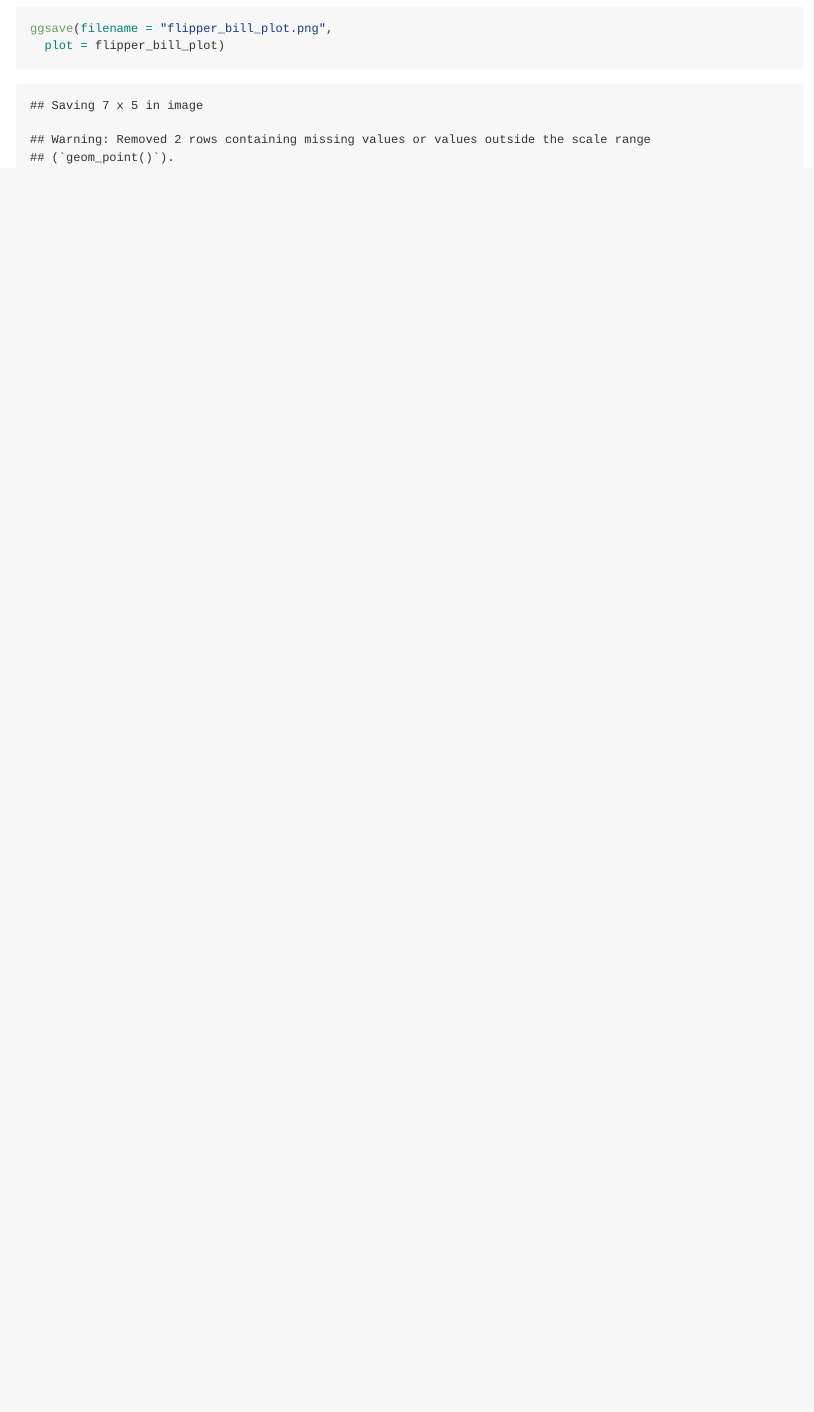
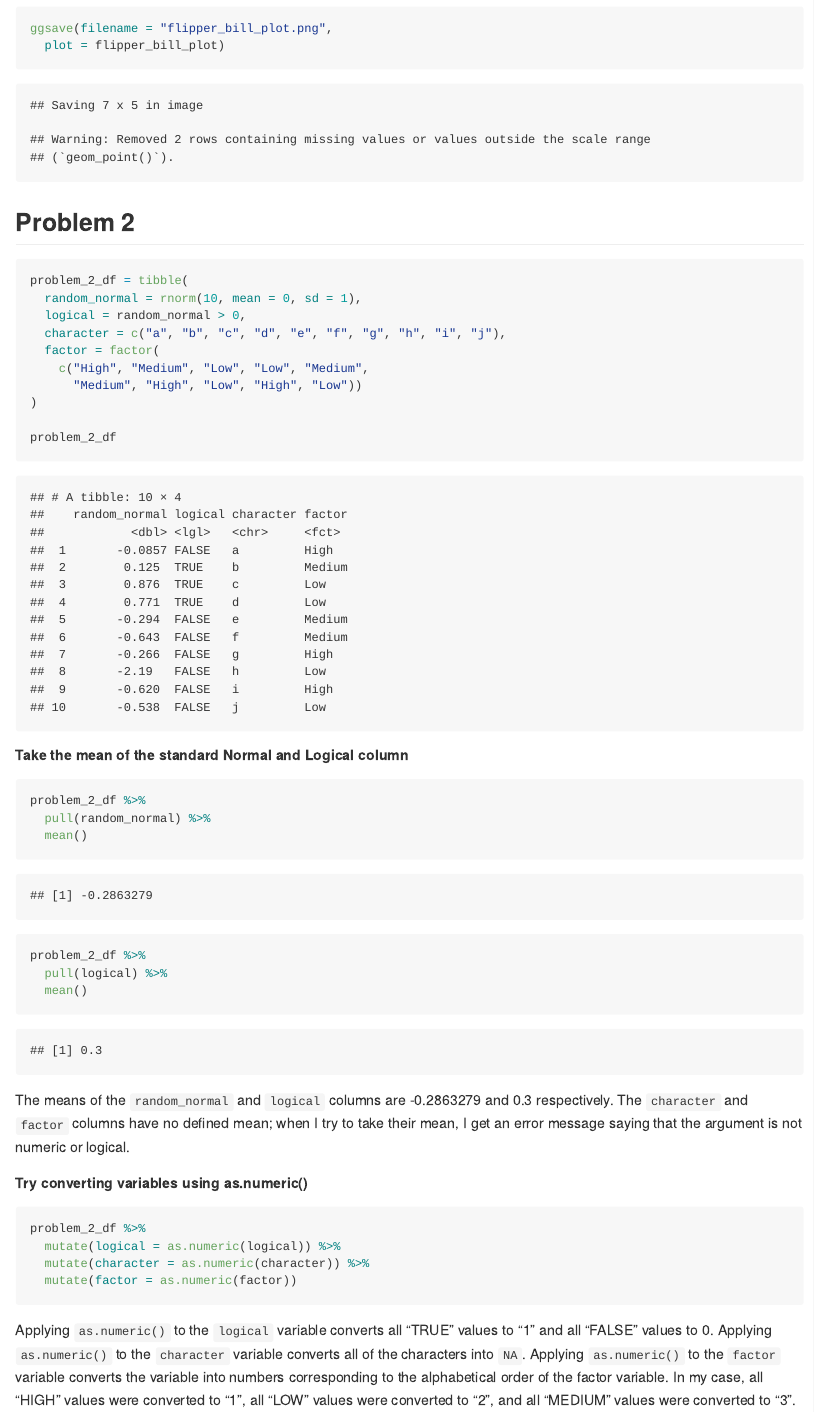
Before and after one commit to jl7033/p8105_hw1_jl7033, an R Markdown document (p8105_hw1_jl7033.Rmd): the page in a window 1100 px wide, from 1700 px down. Rendered offline with R 4.5, knitr and Pandoc, with nearby package versions; code that draws random numbers runs with fixed seeds of ours.

Commit message:
finished problem 2

````diff
--- a/p8105_hw1_jl7033.Rmd
+++ b/p8105_hw1_jl7033.Rmd
@@ -43,3 +43,51 @@ ggsave(filename = "flipper_bill_plot.png",
   plot = flipper_bill_plot)
 
 ```
+
+## Problem 2
+
+```{r}
+
+problem_2_df = tibble(
+  random_normal = rnorm(10, mean = 0, sd = 1),
+  logical = random_normal > 0,
+  character = c("a", "b", "c", "d", "e", "f", "g", "h", "i", "j"),
+  factor = factor(
+    c("High", "Medium", "Low", "Low", "Medium",
+      "Medium", "High", "Low", "High", "Low"))
+)
+
+problem_2_df
+
+```
+##### Take the mean of the standard Normal and Logical column
+
+```{r}
+
+problem_2_df %>%
+  pull(random_normal) %>%
+  mean()
+
+```
+
+```{r}
+
+problem_2_df %>%
+  pull(logical) %>%
+  mean()
+
+```
+
+The means of the `random_normal` and `logical` columns are `r mean(problem_2_df$random_normal)` and `r mean(problem_2_df$logical)` respectively. The `character` and `factor` columns have no defined mean; when I try to take their mean, I get an error message saying that the argument is not numeric or logical.
+
+##### Try converting variables using as.numeric()
+
+```{r, eval = FALSE}
+
+problem_2_df %>%
+  mutate(logical = as.numeric(logical)) %>%
+  mutate(character = as.numeric(character)) %>%
+  mutate(factor = as.numeric(factor))
+
+```
+Applying `as.numeric()` to the `logical` variable converts all "TRUE" values to "1" and all "FALSE" values to 0. Applying `as.numeric()` to the `character` variable converts all of the characters into `NA`. Applying `as.numeric()` to the `factor` variable converts the variable into numbers corresponding to the alphabetical order of the factor variable. In my case, all "HIGH" values were converted to "1", all "LOW" values were converted to "2", and all "MEDIUM" values were converted to "3".
````
Also changed, not shown: flipper_bill_plot.png, p8105_hw1_jl7033.md, p8105_hw1_jl7033_files/figure-gfm/unnamed-chunk-2-1.png (added).
